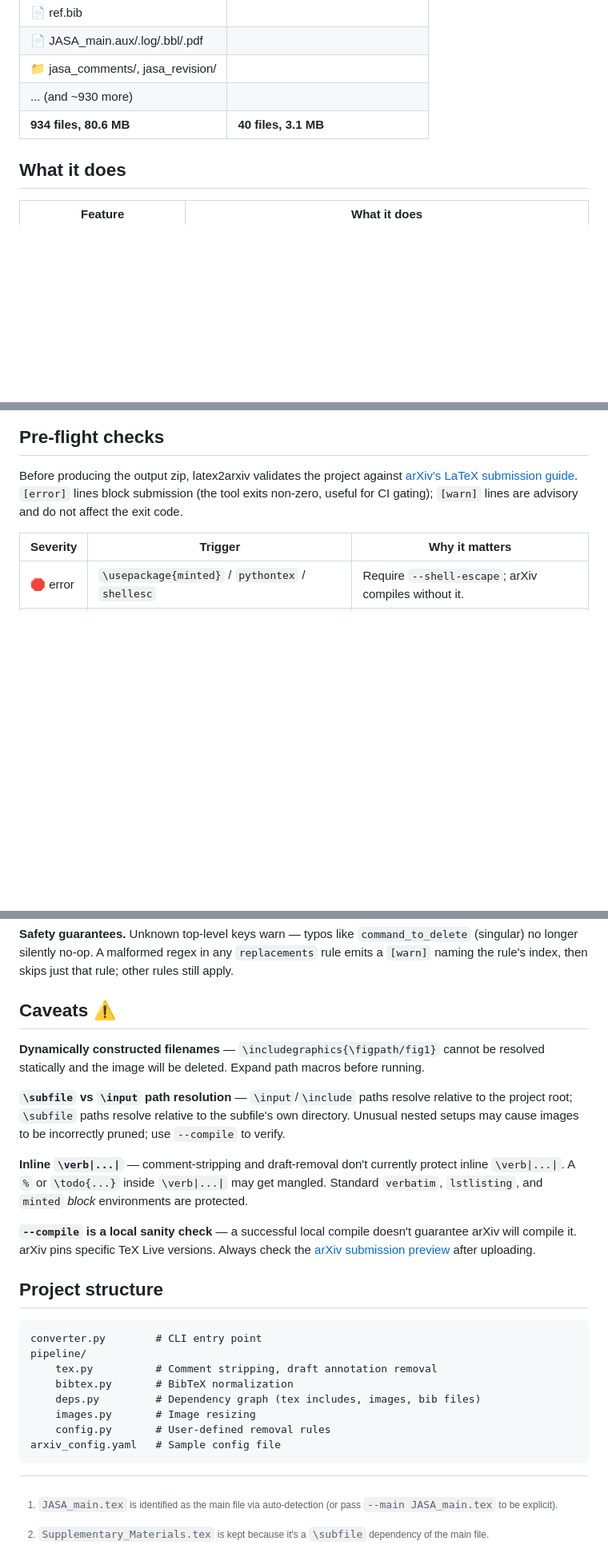
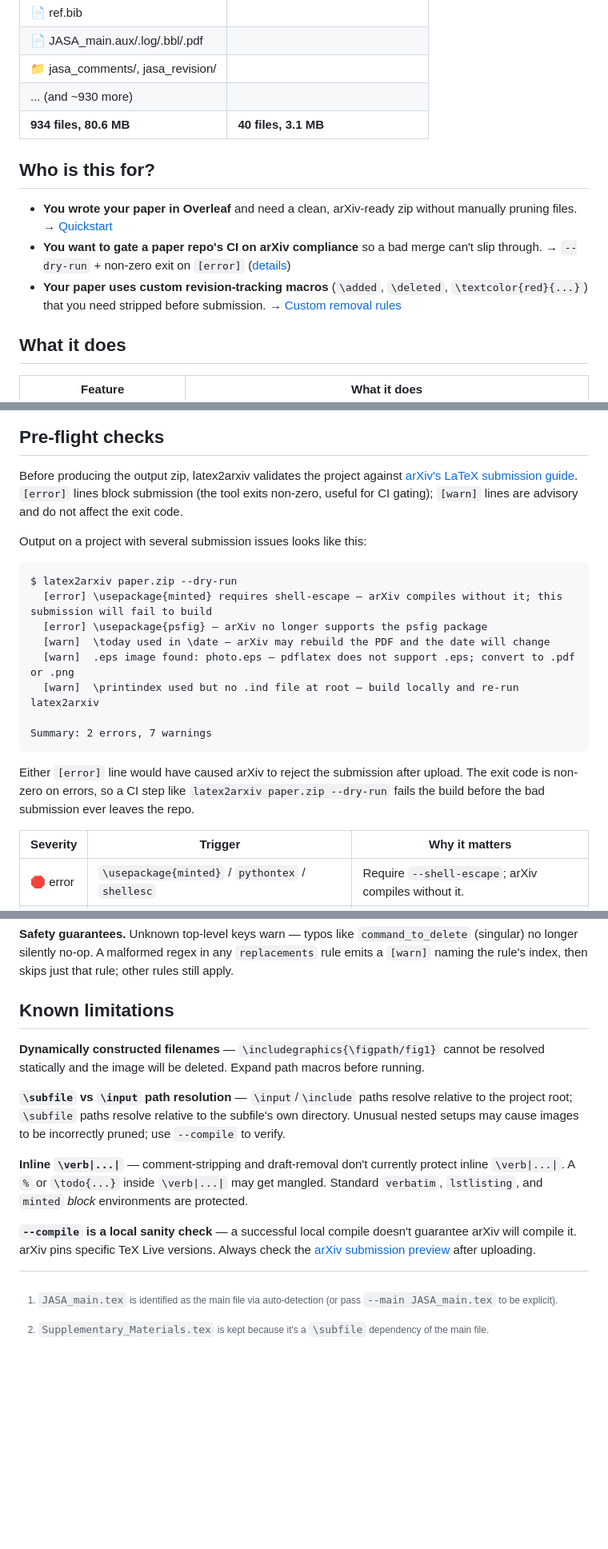
Before and after one commit to YuZh98/latex2arxiv, a Markdown page: README.md, 3 parts joined by grey strips. Shown at 80% size. Rendered like a GitHub page; blank space fills up the shorter version.

Commit message:
docs: lift adoption signals in README — badges, terminal snippet, audience splitter
- Add Downloads + Tests badges; reorder for stronger value signals first.
- Promote Before/After above a new "Who is this for?" section so the
  GIF and 934->40 numbers hit before audience self-qualification.
- Add a real terminal-output snippet to Pre-flight checks so the
  [error]/[warn] format is indexable by search and visible without the GIF.
- Rewrite arxiv_latex_cleaner comparison opener to advocate (catches
  what the incumbent doesn't) instead of conceding the user.
- Replace "New (0.5.0)" maturity row with concrete signals: 128 tests,
  5 regression fixtures, live pdflatex+biber end-to-end CI.
- Rename "Caveats" -> "Known limitations" (the rename CHANGELOG 0.5.1
  promised but README missed).
- Drop dev-facing "Project structure" section.

````diff
--- a/README.md
+++ b/README.md
@@ -43,6 +45,12 @@ On a real statistics paper: **934 → 40 files, 80.6 MB → 3.1 MB**.
 | ... (and ~930 more) | |
 | **934 files, 80.6 MB** | **40 files, 3.1 MB** |
 
+## Who is this for?
+
+- **You wrote your paper in Overleaf** and need a clean, arXiv-ready zip without manually pruning files. → [Quickstart](#installation)
+- **You want to gate a paper repo's CI on arXiv compliance** so a bad merge can't slip through. → `--dry-run` + non-zero exit on `[error]` ([details](#pre-flight-checks))
+- **Your paper uses custom revision-tracking macros** (`\added`, `\deleted`, `\textcolor{red}{...}`) that you need stripped before submission. → [Custom removal rules](#custom-removal-rules---config)
+
 ## What it does
 
 | Feature | What it does |
@@ -154,6 +162,21 @@ latex2arxiv --demo --compile                           # run the built-in demo
 
 Before producing the output zip, latex2arxiv validates the project against [arXiv's LaTeX submission guide](https://info.arxiv.org/help/submit_tex.html). `[error]` lines block submission (the tool exits non-zero, useful for CI gating); `[warn]` lines are advisory and do not affect the exit code.
 
+Output on a project with several submission issues looks like this:
+
+```text
+$ latex2arxiv paper.zip --dry-run
+  [error] \usepackage{minted} requires shell-escape — arXiv compiles without it; this submission will fail to build
+  [error] \usepackage{psfig} — arXiv no longer supports the psfig package
+  [warn]  \today used in \date — arXiv may rebuild the PDF and the date will change
+  [warn]  .eps image found: photo.eps — pdflatex does not support .eps; convert to .pdf or .png
+  [warn]  \printindex used but no .ind file at root — build locally and re-run latex2arxiv
+
+Summary: 2 errors, 7 warnings
+```
+
+Either `[error]` line would have caused arXiv to reject the submission after upload. The exit code is non-zero on errors, so a CI step like `latex2arxiv paper.zip --dry-run` fails the build before the bad submission ever leaves the repo.
+
 | Severity | Trigger | Why it matters |
 |---|---|---|
 | 🛑 error | `\usepackage{minted}` / `pythontex` / `shellesc` | Require `--shell-escape`; arXiv compiles without it. |
@@ -208,7 +231,7 @@ The config parser is built in (no extra dependencies). The brace-balanced matche
 
 **Safety guarantees.** Unknown top-level keys warn — typos like `command_to_delete` (singular) no longer silently no-op. A malformed regex in any `replacements` rule emits a `[warn]` naming the rule's index, then skips just that rule; other rules still apply.
 
-## Caveats ⚠️
+## Known limitations
 
 **Dynamically constructed filenames** — `\includegraphics{\figpath/fig1}` cannot be resolved statically and the image will be deleted. Expand path macros before running.
 
@@ -218,18 +241,5 @@ The config parser is built in (no extra dependencies). The brace-balanced matche
 
 **`--compile` is a local sanity check** — a successful local compile doesn't guarantee arXiv will compile it. arXiv pins specific TeX Live versions. Always check the [arXiv submission preview](https://arxiv.org/help/submit) after uploading.
 
-## Project structure
-
-```
-converter.py        # CLI entry point
-pipeline/
-    tex.py          # Comment stripping, draft annotation removal
-    bibtex.py       # BibTeX normalization
-    deps.py         # Dependency graph (tex includes, images, bib files)
-    images.py       # Image resizing
-    config.py       # User-defined removal rules
-arxiv_config.yaml   # Sample config file
-```
-
 [^main]: `JASA_main.tex` is identified as the main file via auto-detection (or pass `--main JASA_main.tex` to be explicit).
 [^supp]: `Supplementary_Materials.tex` is kept because it's a `\subfile` dependency of the main file.
````
Also changed, not shown: other parts of README.md (+5 -3 lines).
